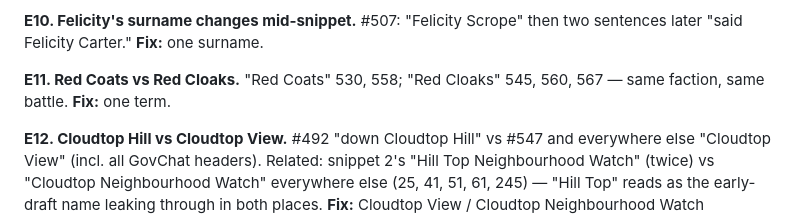
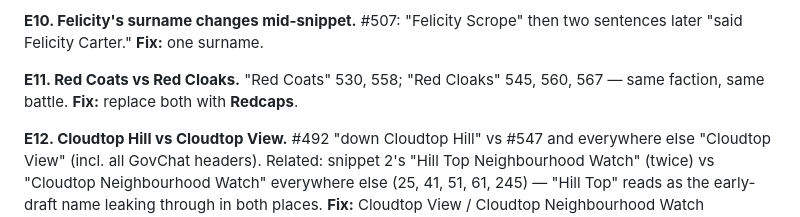
Before and after one commit to heinoriese/Wheres-The-Cue-Ball-Going-, a Markdown page: notes/continuity-report.md, the part around the change. Drawn GitHub-style.

```diff
--- a/notes/continuity-report.md
+++ b/notes/continuity-report.md
@@ -53,7 +53,7 @@ If Madhouse = MoP = ThinkTank site, say it once, plainly, before the assault. If
 
 **E10. Felicity's surname changes mid-snippet.** #507: "Felicity Scrope" then two sentences later "said Felicity Carter." **Fix:** one surname.
 
-**E11. Red Coats vs Red Cloaks.** "Red Coats" 530, 558; "Red Cloaks" 545, 560, 567 — same faction, same battle. **Fix:** one term.
+**E11. Red Coats vs Red Cloaks.** "Red Coats" 530, 558; "Red Cloaks" 545, 560, 567 — same faction, same battle. **Fix:** replace both with **Redcaps**.
 
 **E12. Cloudtop Hill vs Cloudtop View.** #492 "down Cloudtop Hill" vs #547 and everywhere else "Cloudtop View" (incl. all GovChat headers). Related: snippet 2's "Hill Top Neighbourhood Watch" (twice) vs "Cloudtop Neighbourhood Watch" everywhere else (25, 41, 51, 61, 245) — "Hill Top" reads as the early-draft name leaking through in both places. **Fix:** Cloudtop View / Cloudtop Neighbourhood Watch throughout.
 
```
Also changed, not shown: notes/PRODUCTION-PLAN.md (+1 -1 lines).
